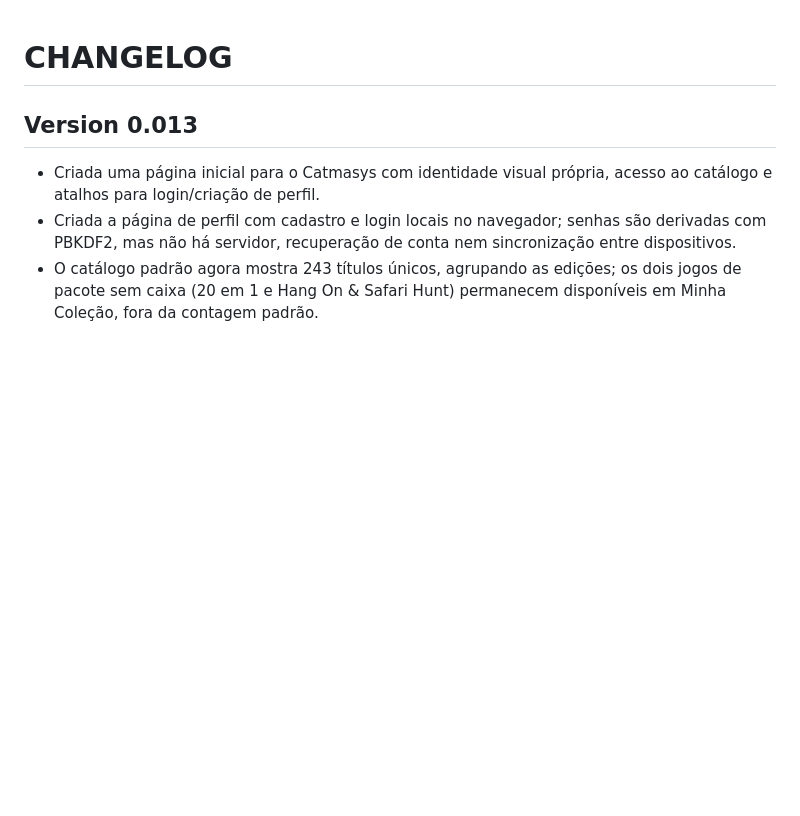
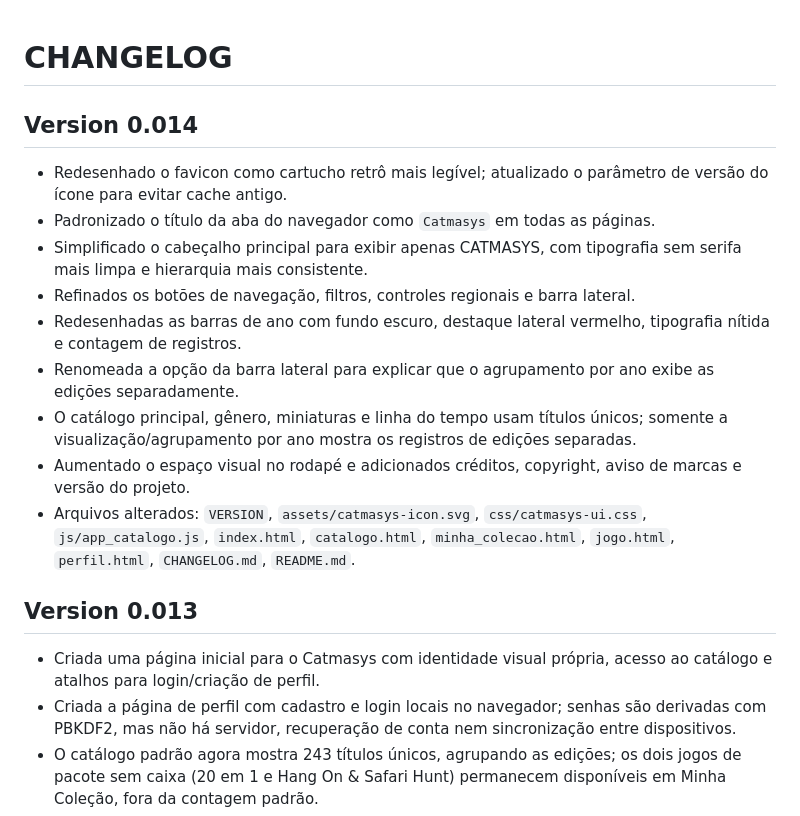
Before and after one commit to raphix-br/Catmasys, a Markdown page: CHANGELOG.md, the part around the change. GitHub-like rendering; blank space fills up the shorter version.

Commit message:
Version 0.014 — registra refinamento visual e lógica de edições

```diff
--- a/CHANGELOG.md
+++ b/CHANGELOG.md
@@ -1,4 +1,15 @@
 # CHANGELOG
+
+## Version 0.014
+- Redesenhado o favicon como cartucho retrô mais legível; atualizado o parâmetro de versão do ícone para evitar cache antigo.
+- Padronizado o título da aba do navegador como `Catmasys` em todas as páginas.
+- Simplificado o cabeçalho principal para exibir apenas CATMASYS, com tipografia sem serifa mais limpa e hierarquia mais consistente.
+- Refinados os botões de navegação, filtros, controles regionais e barra lateral.
+- Redesenhadas as barras de ano com fundo escuro, destaque lateral vermelho, tipografia nítida e contagem de registros.
+- Renomeada a opção da barra lateral para explicar que o agrupamento por ano exibe as edições separadamente.
+- O catálogo principal, gênero, miniaturas e linha do tempo usam títulos únicos; somente a visualização/agrupamento por ano mostra os registros de edições separadas.
+- Aumentado o espaço visual no rodapé e adicionados créditos, copyright, aviso de marcas e versão do projeto.
+- Arquivos alterados: `VERSION`, `assets/catmasys-icon.svg`, `css/catmasys-ui.css`, `js/app_catalogo.js`, `index.html`, `catalogo.html`, `minha_colecao.html`, `jogo.html`, `perfil.html`, `CHANGELOG.md`, `README.md`.
 
 ## Version 0.013
 - Criada uma página inicial para o Catmasys com identidade visual própria, acesso ao catálogo e atalhos para login/criação de perfil.
```
